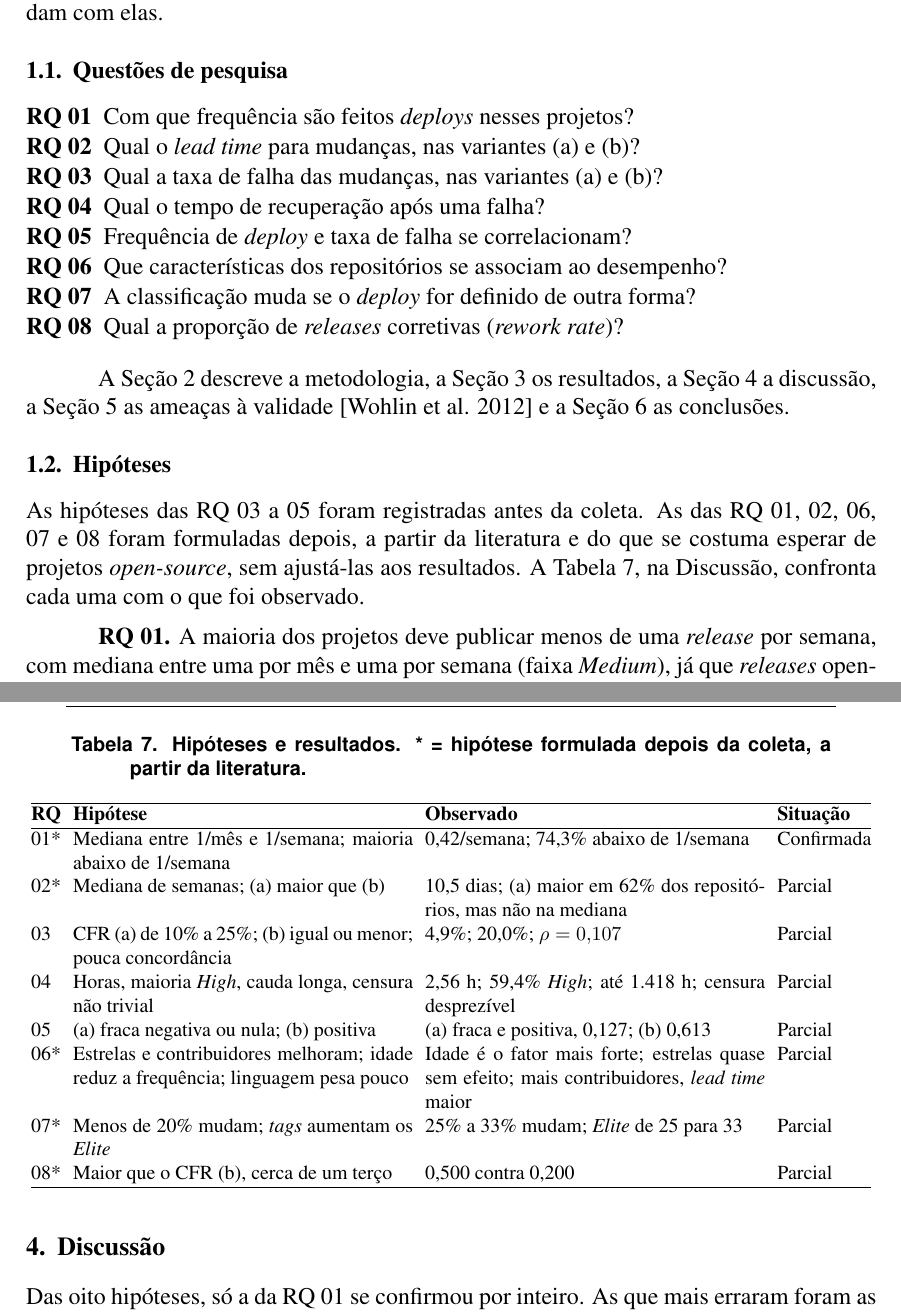
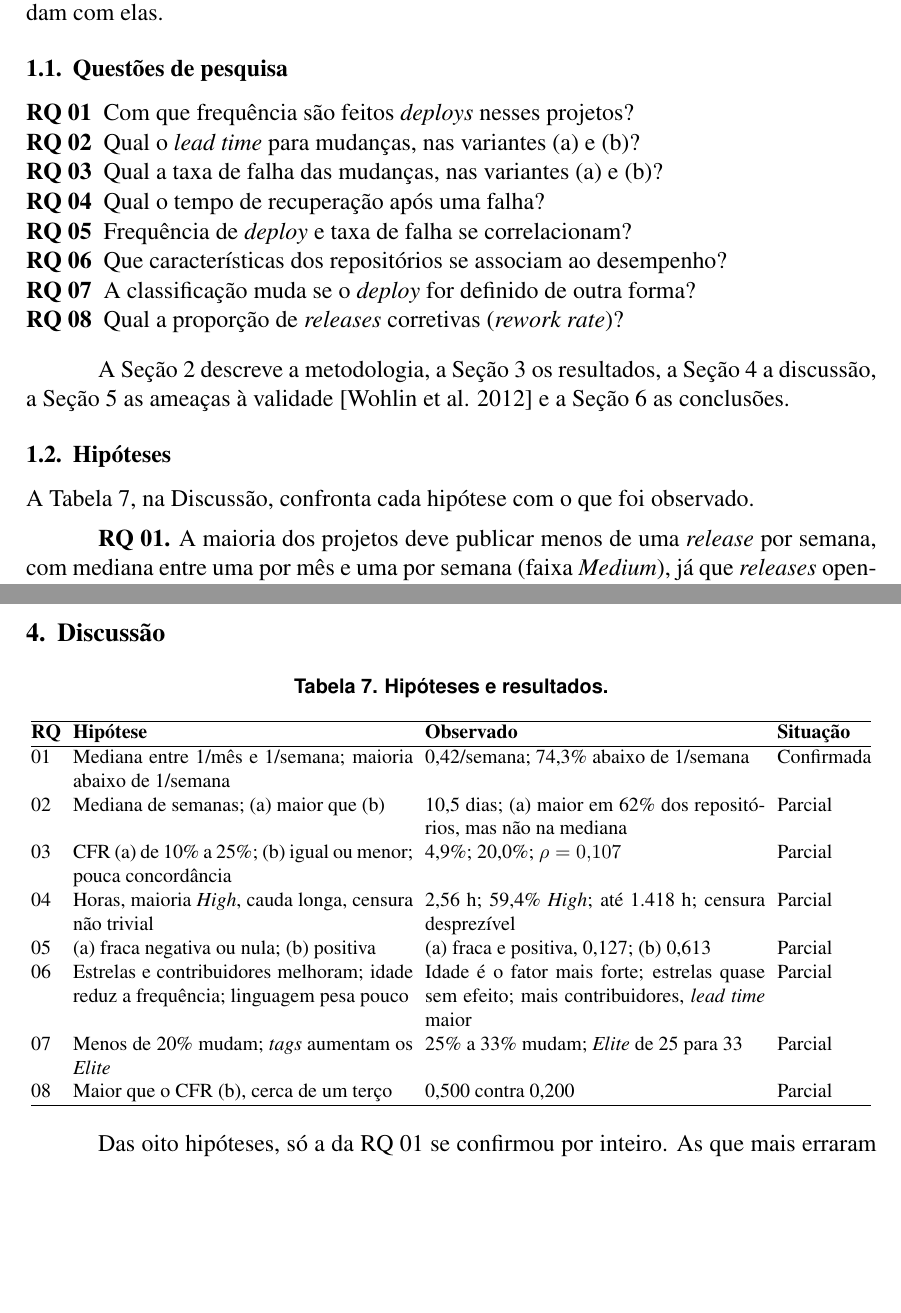
Before and after one commit to candian15/LabExpGRP, a LaTeX paper (LAB03/artigo/artigo.tex, which reads LAB03/docs/discussao_ameacas.tex, LAB03/docs/hipoteses_rq3_rq5.tex): two parts of pages 2 and 8 of 10, joined at a grey line, cut so that both start at the same text, the shorter picture padded with empty space. The pictures show the PDF file LAB03/artigo/artigo.pdf that the author committed with the source.

Commit message:
#90 Hipóteses apresentadas juntas no artigo

```diff
--- a/LAB03/docs/discussao_ameacas.tex
+++ b/LAB03/docs/discussao_ameacas.tex
@@ -5,8 +5,7 @@
 
 \begin{table}[ht]
 \centering
-\caption{Hipóteses e resultados. * = hipótese formulada depois da coleta, a partir da
-literatura.}
+\caption{Hipóteses e resultados.}
 \label{tab:hipoteses}
 \footnotesize
 \setlength{\tabcolsep}{3pt}
@@ -14,14 +13,14 @@ literatura.}
 \hline
 \textbf{RQ} & \textbf{Hipótese} & \textbf{Observado} & \textbf{Situação} \\
 \hline
-01* & Mediana entre 1/mês e 1/semana; maioria abaixo de 1/semana & 0,42/semana; 74,3\% abaixo de 1/semana & Confirmada \\
-02* & Mediana de semanas; (a) maior que (b) & 10,5 dias; (a) maior em 62\% dos repositórios, mas não na mediana & Parcial \\
+01 & Mediana entre 1/mês e 1/semana; maioria abaixo de 1/semana & 0,42/semana; 74,3\% abaixo de 1/semana & Confirmada \\
+02 & Mediana de semanas; (a) maior que (b) & 10,5 dias; (a) maior em 62\% dos repositórios, mas não na mediana & Parcial \\
 03 & CFR (a) de 10\% a 25\%; (b) igual ou menor; pouca concordância & 4,9\%; 20,0\%; $\rho = 0{,}107$ & Parcial \\
 04 & Horas, maioria \textit{High}, cauda longa, censura não trivial & 2,56~h; 59,4\% \textit{High}; até 1.418~h; censura desprezível & Parcial \\
 05 & (a) fraca negativa ou nula; (b) positiva & (a) fraca e positiva, 0,127; (b) 0,613 & Parcial \\
-06* & Estrelas e contribuidores melhoram; idade reduz a frequência; linguagem pesa pouco & Idade é o fator mais forte; estrelas quase sem efeito; mais contribuidores, \textit{lead time} maior & Parcial \\
-07* & Menos de 20\% mudam; \textit{tags} aumentam os \textit{Elite} & 25\% a 33\% mudam; \textit{Elite} de 25 para 33 & Parcial \\
-08* & Maior que o CFR (b), cerca de um terço & 0,500 contra 0,200 & Parcial \\
+06 & Estrelas e contribuidores melhoram; idade reduz a frequência; linguagem pesa pouco & Idade é o fator mais forte; estrelas quase sem efeito; mais contribuidores, \textit{lead time} maior & Parcial \\
+07 & Menos de 20\% mudam; \textit{tags} aumentam os \textit{Elite} & 25\% a 33\% mudam; \textit{Elite} de 25 para 33 & Parcial \\
+08 & Maior que o CFR (b), cerca de um terço & 0,500 contra 0,200 & Parcial \\
 \hline
 \end{tabular}
 \end{table}
--- a/LAB03/docs/hipoteses_rq3_rq5.tex
+++ b/LAB03/docs/hipoteses_rq3_rq5.tex
@@ -3,10 +3,7 @@
 % As das RQ 01, 02, 06, 07 e 08 foram formuladas depois, a partir da literatura e do que se
 % espera de projetos open-source, sem ajustá-las aos resultados; o texto diz isso.
 
-As hipóteses das RQ~03 a 05 foram registradas antes da coleta. As das RQ~01, 02, 06, 07 e 08
-foram formuladas depois, a partir da literatura e do que se costuma esperar de projetos
-\textit{open-source}, sem ajustá-las aos resultados. A Tabela~\ref{tab:hipoteses}, na
-Discussão, confronta cada uma com o que foi observado.
+A Tabela~\ref{tab:hipoteses}, na Discussão, confronta cada hipótese com o que foi observado.
 
 \textbf{RQ 01.} A maioria dos projetos deve publicar menos de uma \textit{release} por semana,
 com mediana entre uma por mês e uma por semana (faixa \textit{Medium}), já que
```
Also changed, not shown: LAB03/artigo/artigo.pdf.
